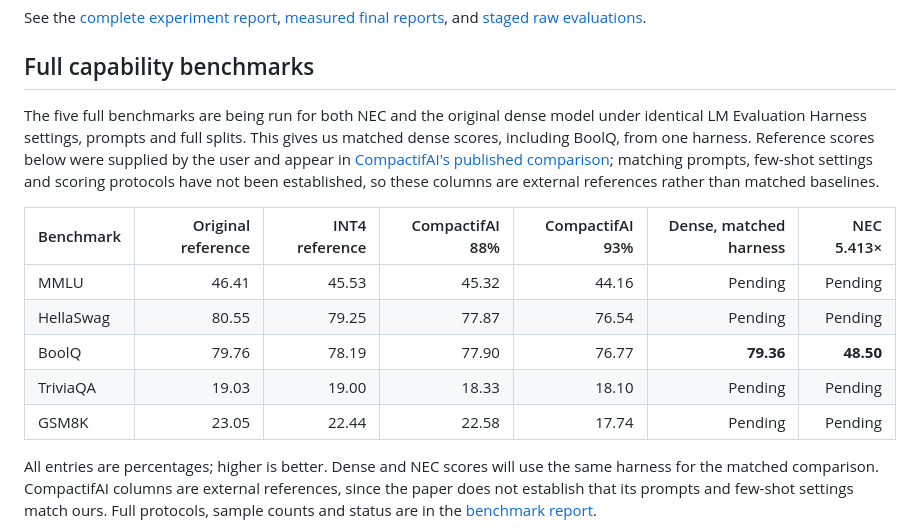
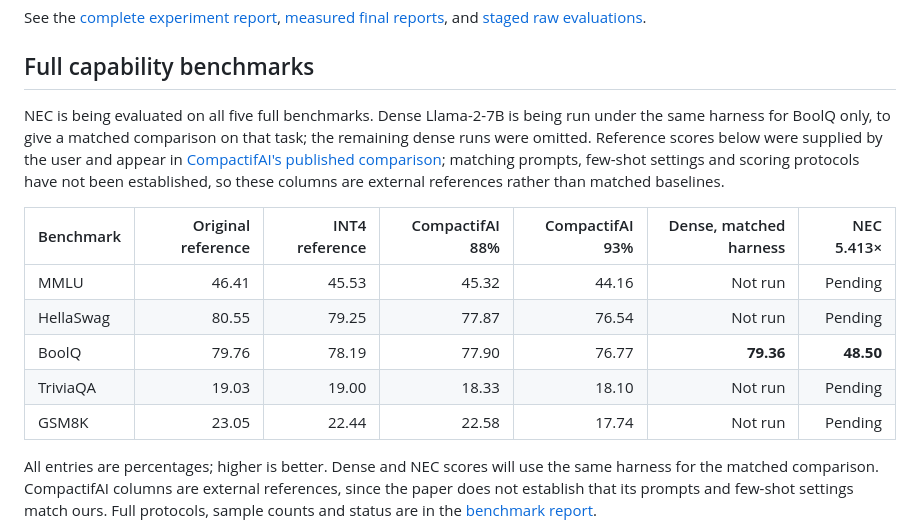
Before and after one commit to noxquantum-ai/research, a Markdown page: README.md, the part around the change. Drawn GitHub-style.

```diff
--- a/README.md
+++ b/README.md
@@ -29,15 +29,15 @@ See the [complete experiment report](results/nec_sparse_excitation_a40_20261023/
 
 ## Full capability benchmarks
 
-The five full benchmarks are being run for both NEC and the original dense model under identical LM Evaluation Harness settings, prompts and full splits. This gives us matched dense scores, including BoolQ, from one harness. Reference scores below were supplied by the user and appear in [CompactifAI's published comparison](https://arxiv.org/html/2401.14109v2); matching prompts, few-shot settings and scoring protocols have not been established, so these columns are external references rather than matched baselines.
+NEC is being evaluated on all five full benchmarks. Dense Llama-2-7B is being run under the same harness for BoolQ only, to give a matched comparison on that task; the remaining dense runs were omitted. Reference scores below were supplied by the user and appear in [CompactifAI's published comparison](https://arxiv.org/html/2401.14109v2); matching prompts, few-shot settings and scoring protocols have not been established, so these columns are external references rather than matched baselines.
 
 | Benchmark | Original reference | INT4 reference | CompactifAI 88% | CompactifAI 93% | Dense, matched harness | NEC 5.413× |
 | --- | ---: | ---: | ---: | ---: | ---: | ---: |
-| MMLU | 46.41 | 45.53 | 45.32 | 44.16 | Pending | Pending |
-| HellaSwag | 80.55 | 79.25 | 77.87 | 76.54 | Pending | Pending |
+| MMLU | 46.41 | 45.53 | 45.32 | 44.16 | Not run | Pending |
+| HellaSwag | 80.55 | 79.25 | 77.87 | 76.54 | Not run | Pending |
 | BoolQ | 79.76 | 78.19 | 77.90 | 76.77 | **79.36** | **48.50** |
-| TriviaQA | 19.03 | 19.00 | 18.33 | 18.10 | Pending | Pending |
-| GSM8K | 23.05 | 22.44 | 22.58 | 17.74 | Pending | Pending |
+| TriviaQA | 19.03 | 19.00 | 18.33 | 18.10 | Not run | Pending |
+| GSM8K | 23.05 | 22.44 | 22.58 | 17.74 | Not run | Pending |
 
 All entries are percentages; higher is better. Dense and NEC scores will use the same harness for the matched comparison. CompactifAI columns are external references, since the paper does not establish that its prompts and few-shot settings match ours. Full protocols, sample counts and status are in the [benchmark report](results/nec_full_five_benchmarks_a40_20261023/README.md).
 
```
Also changed, not shown: results/nec_full_five_benchmarks_a40_20261023/README.md (+7 -7 lines).
